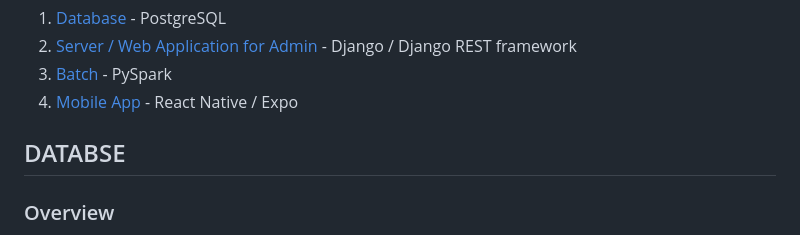
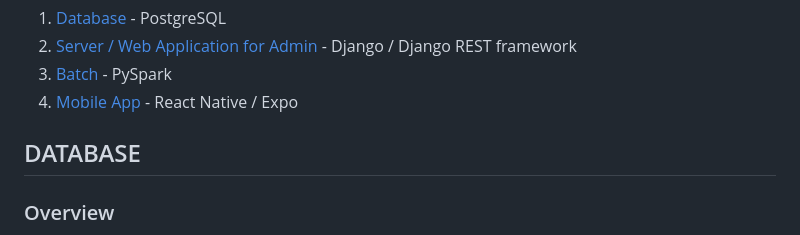
Before and after one commit to kumo01GitHub/cobweb, a Markdown page: README.md, the part around the change. GitHub-like rendering.

Commit message:
doc: typo

```diff
--- a/README.md
+++ b/README.md
@@ -6,7 +6,7 @@ All-in-One project template for local development. You can startup with Docker C
 3. [Batch](#batch) - PySpark
 4. [Mobile App](#app) - React Native / Expo
 
-## DATABSE
+## DATABASE
 ### Overview
 [PostgreSQL](https://www.postgresql.org). Manage minimum setting, such as database and roll in init.sql. The other DMLs are managed with Django.
 
```
